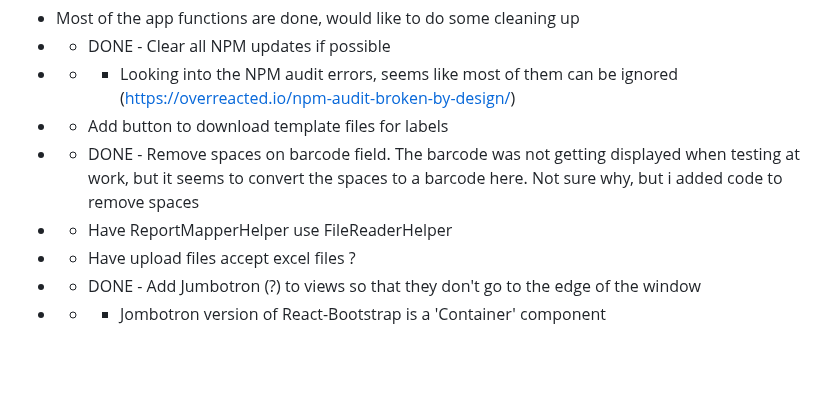
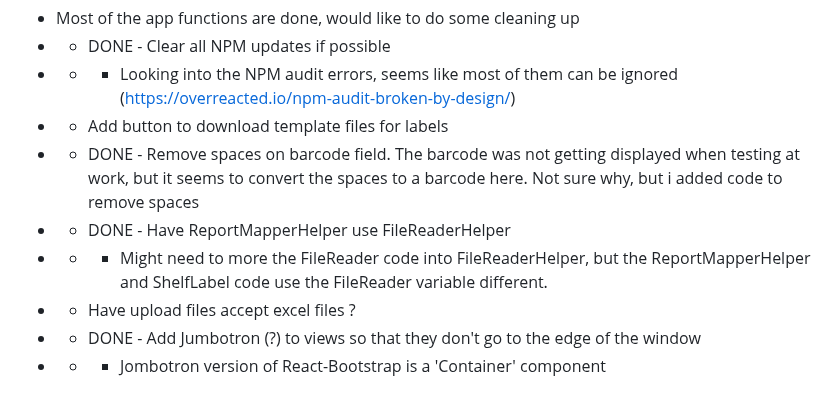
Before and after one commit to Tsawwassen/hme, a Markdown page: README.md, the part around the change. Rendered like a GitHub page; blank space fills up the shorter version.

Commit message:
Mark reportMapperHelper use FileReaderHelper QoL change as done

```diff
--- a/README.md
+++ b/README.md
@@ -129,7 +129,8 @@ Improve the process for checking stale orders
 - - * Looking into the NPM audit errors, seems like most of them can be ignored (https://overreacted.io/npm-audit-broken-by-design/)
 - - Add button to download template files for labels
 - - DONE - Remove spaces on barcode field. The barcode was not getting displayed when testing at work, but it seems to convert the spaces to a barcode here. Not sure why, but i added code to remove spaces
-- - Have ReportMapperHelper use FileReaderHelper
+- - DONE - Have ReportMapperHelper use FileReaderHelper
+- - * Might need to more the FileReader code into FileReaderHelper, but the ReportMapperHelper and ShelfLabel code use the FileReader variable different.
 - - Have upload files accept excel files ?
 - - DONE - Add Jumbotron (?) to views so that they don't go to the edge of the window
 - - * Jombotron version of React-Bootstrap is a 'Container' component
```
